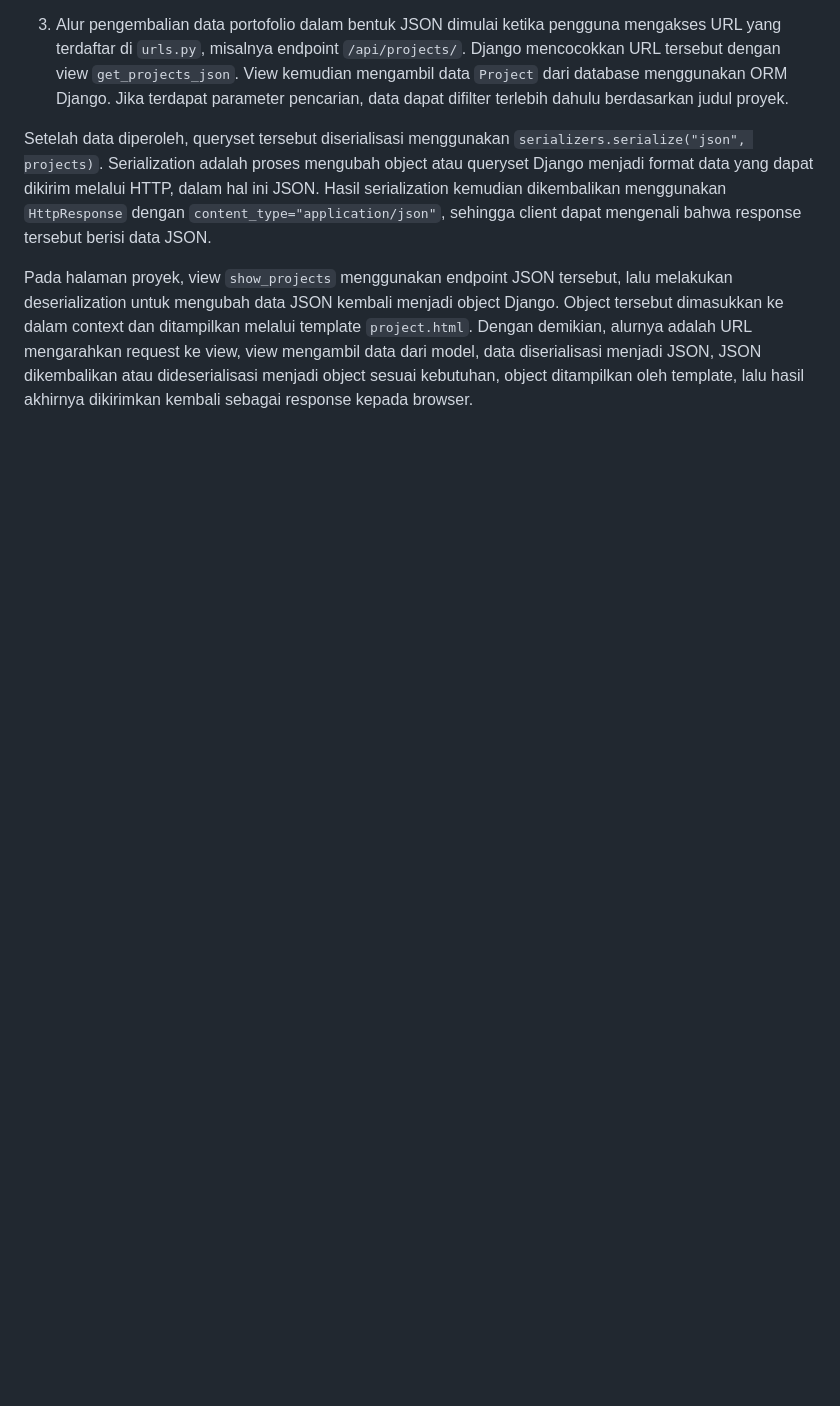
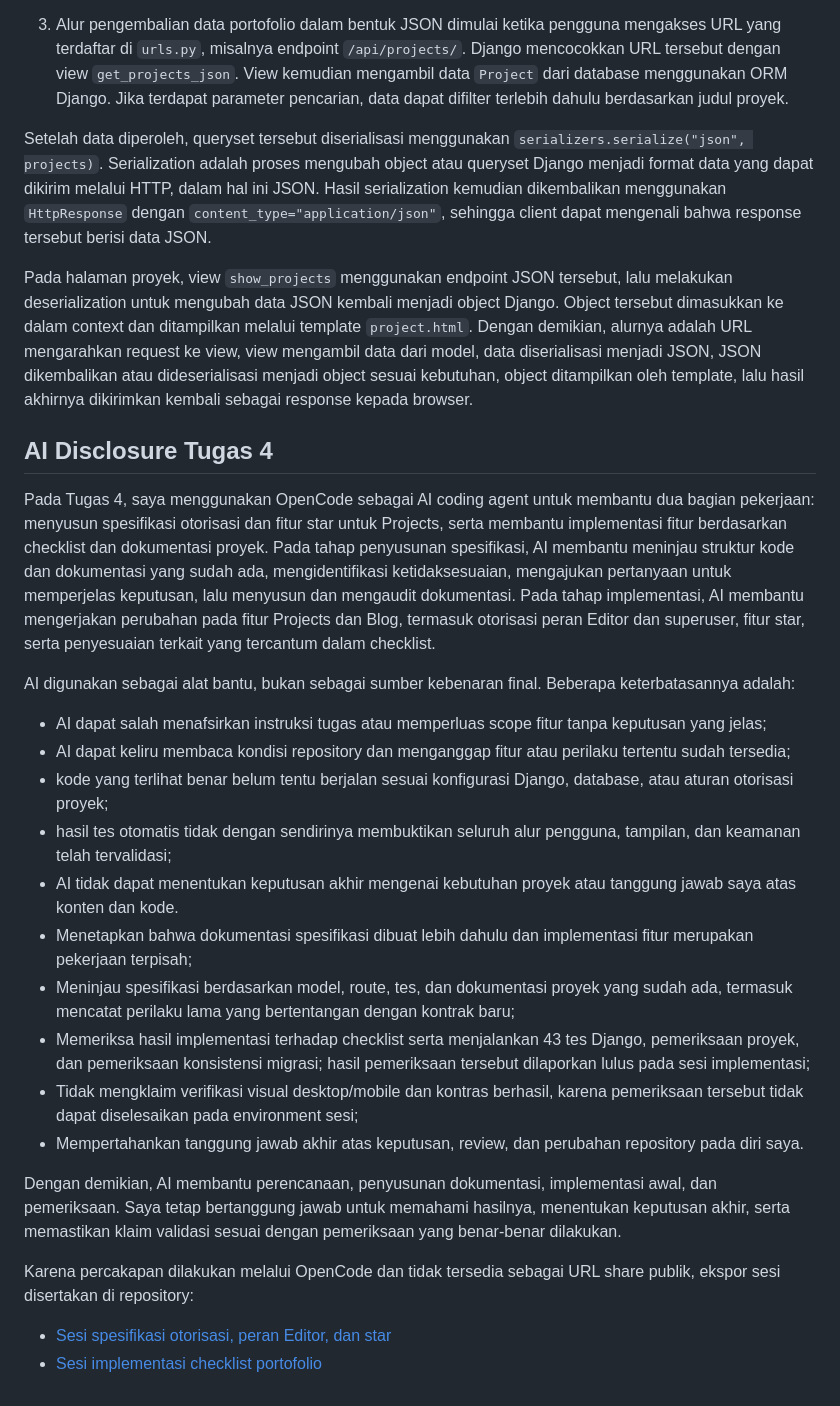
Before and after one commit to victorimans/myportofolio, a Markdown page: README.md, the part around the change. GitHub-like rendering; blank space fills up the shorter version.

Commit message:
Docs : AI Disclosure Tugas 4

```diff
--- a/README.md
+++ b/README.md
@@ -153,3 +153,27 @@ Dikarenakan saya menggunakan OPENCODE yang merupakan open source AI coding agent
 Setelah data diperoleh, queryset tersebut diserialisasi menggunakan `serializers.serialize("json", projects)`. Serialization adalah proses mengubah object atau queryset Django menjadi format data yang dapat dikirim melalui HTTP, dalam hal ini JSON. Hasil serialization kemudian dikembalikan menggunakan `HttpResponse` dengan `content_type="application/json"`, sehingga client dapat mengenali bahwa response tersebut berisi data JSON.
 
 Pada halaman proyek, view `show_projects` menggunakan endpoint JSON tersebut, lalu melakukan deserialization untuk mengubah data JSON kembali menjadi object Django. Object tersebut dimasukkan ke dalam context dan ditampilkan melalui template `project.html`. Dengan demikian, alurnya adalah URL mengarahkan request ke view, view mengambil data dari model, data diserialisasi menjadi JSON, JSON dikembalikan atau dideserialisasi menjadi object sesuai kebutuhan, object ditampilkan oleh template, lalu hasil akhirnya dikirimkan kembali sebagai response kepada browser.
+
+## AI Disclosure Tugas 4
+
+Pada Tugas 4, saya menggunakan OpenCode sebagai AI coding agent untuk membantu dua bagian pekerjaan: menyusun spesifikasi otorisasi dan fitur star untuk Projects, serta membantu implementasi fitur berdasarkan checklist dan dokumentasi proyek. Pada tahap penyusunan spesifikasi, AI membantu meninjau struktur kode dan dokumentasi yang sudah ada, mengidentifikasi ketidaksesuaian, mengajukan pertanyaan untuk memperjelas keputusan, lalu menyusun dan mengaudit dokumentasi. Pada tahap implementasi, AI membantu mengerjakan perubahan pada fitur Projects dan Blog, termasuk otorisasi peran Editor dan superuser, fitur star, serta penyesuaian terkait yang tercantum dalam checklist.
+
+AI digunakan sebagai alat bantu, bukan sebagai sumber kebenaran final. Beberapa keterbatasannya adalah:
+
+- AI dapat salah menafsirkan instruksi tugas atau memperluas scope fitur tanpa keputusan yang jelas;
+- AI dapat keliru membaca kondisi repository dan menganggap fitur atau perilaku tertentu sudah tersedia;
+- kode yang terlihat benar belum tentu berjalan sesuai konfigurasi Django, database, atau aturan otorisasi proyek;
+- hasil tes otomatis tidak dengan sendirinya membuktikan seluruh alur pengguna, tampilan, dan keamanan telah tervalidasi;
+- AI tidak dapat menentukan keputusan akhir mengenai kebutuhan proyek atau tanggung jawab saya atas konten dan kode.
+- Menetapkan bahwa dokumentasi spesifikasi dibuat lebih dahulu dan implementasi fitur merupakan pekerjaan terpisah;
+- Meninjau spesifikasi berdasarkan model, route, tes, dan dokumentasi proyek yang sudah ada, termasuk mencatat perilaku lama yang bertentangan dengan kontrak baru;
+- Memeriksa hasil implementasi terhadap checklist serta menjalankan 43 tes Django, pemeriksaan proyek, dan pemeriksaan konsistensi migrasi; hasil pemeriksaan tersebut dilaporkan lulus pada sesi implementasi;
+- Tidak mengklaim verifikasi visual desktop/mobile dan kontras berhasil, karena pemeriksaan tersebut tidak dapat diselesaikan pada environment sesi;
+- Mempertahankan tanggung jawab akhir atas keputusan, review, dan perubahan repository pada diri saya.
+
+Dengan demikian, AI membantu perencanaan, penyusunan dokumentasi, implementasi awal, dan pemeriksaan. Saya tetap bertanggung jawab untuk memahami hasilnya, menentukan keputusan akhir, serta memastikan klaim validasi sesuai dengan pemeriksaan yang benar-benar dilakukan.
+
+Karena percakapan dilakukan melalui OpenCode dan tidak tersedia sebagai URL share publik, ekspor sesi disertakan di repository:
+
+- [Sesi spesifikasi otorisasi, peran Editor, dan star](<docs/AI Disclosure/Tugas 4/session-ses_f17f.md>)
+- [Sesi implementasi checklist portofolio](<docs/AI Disclosure/Tugas 4/session-ses_f175.md>)
```
Also changed, not shown: 1 other file.
